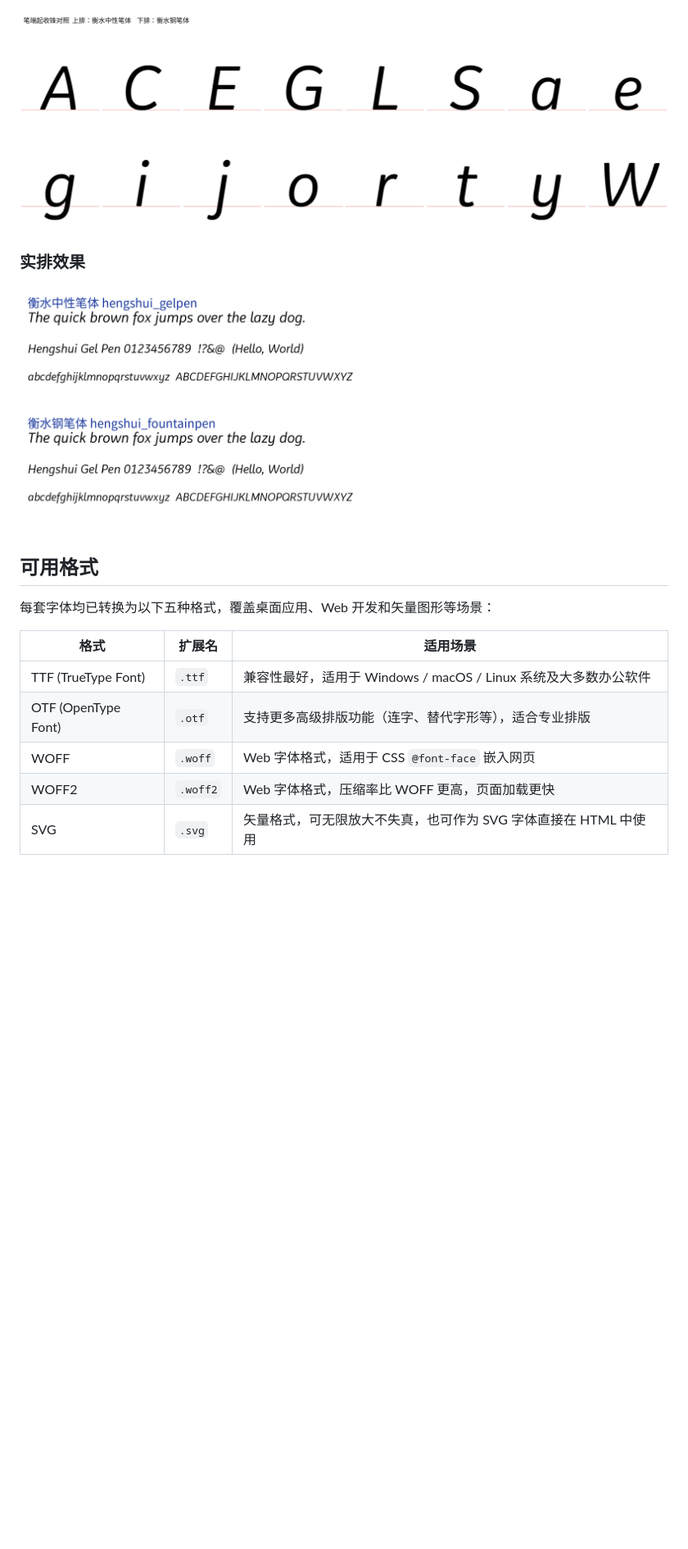
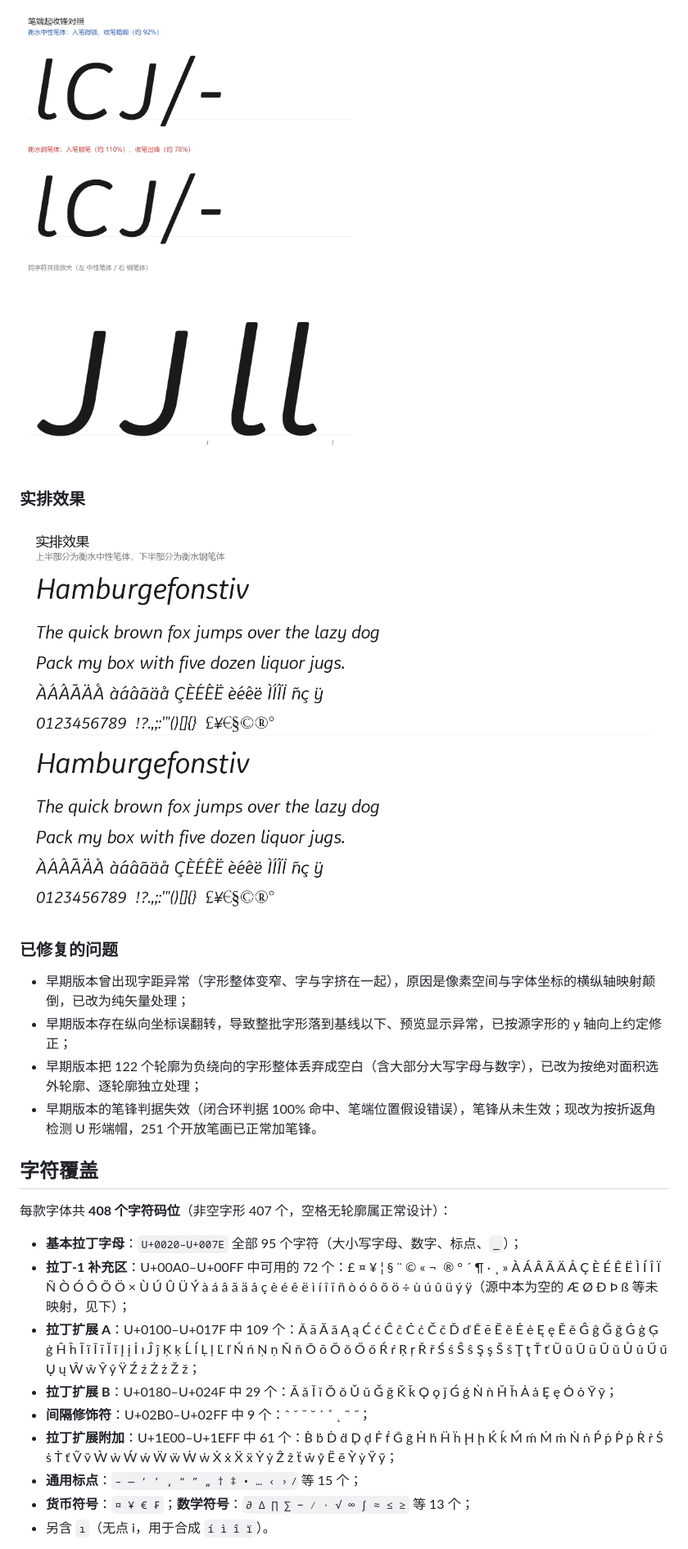
Before and after one commit to pollybird/Hengshui_Fonts, a Markdown page: README.md, the part around one of its changes. Shown at 82% size. GitHub-like rendering; pictures changed too: preview/实排效果.png, preview/笔端细节对照.png; blank space fills up the shorter version.

```diff
--- a/README.md
+++ b/README.md
@@ -74,14 +64,25 @@
 
 ![实排效果](preview/实排效果.png)
 
-## 可用格式
 
-每套字体均已转换为以下五种格式，覆盖桌面应用、Web 开发和矢量图形等场景：
+### 已修复的问题
 
-| 格式 | 扩展名 | 适用场景 |
-|------|--------|----------|
-| TTF (TrueType Font) | `.ttf` | 兼容性最好，适用于 Windows / macOS / Linux 系统及大多数办公软件 |
-| OTF (OpenType Font) | `.otf` | 支持更多高级排版功能（连字、替代字形等），适合专业排版 |
-| WOFF | `.woff` | Web 字体格式，适用于 CSS `@font-face` 嵌入网页 |
-| WOFF2 | `.woff2` | Web 字体格式，压缩率比 WOFF 更高，页面加载更快 |
-| SVG | `.svg` | 矢量格式，可无限放大不失真，也可作为 SVG 字体直接在 HTML 中使用 |
+- 早期版本曾出现字距异常（字形整体变窄、字与字挤在一起），原因是像素空间与字体坐标的横纵轴映射颠倒，已改为纯矢量处理；
+- 早期版本存在纵向坐标误翻转，导致整批字形落到基线以下、预览显示异常，已按源字形的 y 轴向上约定修正；
+- 早期版本把 122 个轮廓为负绕向的字形整体丢弃成空白（含大部分大写字母与数字），已改为按绝对面积选外轮廓、逐轮廓独立处理；
+- 早期版本的笔锋判据失效（闭合环判据 100% 命中、笔端位置假设错误），笔锋从未生效；现改为按折返角检测 U 形端帽，251 个开放笔画已正常加笔锋。
+
+## 字符覆盖
+
+每款字体共 **408 个字符码位**（非空字形 407 个，空格无轮廓属正常设计）：
+
+- **基本拉丁字母**：`U+0020–U+007E` 全部 95 个字符（大小写字母、数字、标点、`_`）；
+- **拉丁-1 补充区**：U+00A0–U+00FF 中可用的 72 个：£ ¤ ¥ ¦ § ¨ © « ¬ ­ ® ° ´ ¶ · ¸ » À Á Â Ã Ä Å Ç È É Ê Ë Ì Í Î Ï Ñ Ò Ó Ô Õ Ö × Ù Ú Û Ü Ý à á â ã ä å ç è é ê ë ì í î ï ñ ò ó ô õ ö ÷ ù ú û ü ý ÿ（源中本为空的 Æ Ø Ð Þ ß 等未映射，见下）；
+- **拉丁扩展 A**：U+0100–U+017F 中 109 个：Ā ā Ă ă Ą ą Ć ć Ĉ ĉ Ċ ċ Č č Ď ď Ē ē Ĕ ĕ Ė ė Ę ę Ě ě Ĝ ĝ Ğ ğ Ġ ġ Ģ ģ Ĥ ĥ Ĩ ĩ Ī ī Ĭ ĭ Į į İ ı Ĵ ĵ Ķ ķ Ĺ ĺ Ļ ļ Ľ ľ Ń ń Ņ ņ Ň ň Ō ō Ŏ ŏ Ő ő Ŕ ŕ Ŗ ŗ Ř ř Ś ś Ŝ ŝ Ş ş Š š Ţ ţ Ť ť Ũ ũ Ū ū Ŭ ŭ Ů ů Ű ű Ų ų Ŵ ŵ Ŷ ŷ Ÿ Ź ź Ż ż Ž ž；
+- **拉丁扩展 B**：U+0180–U+024F 中 29 个：Ǎ ǎ Ǐ ǐ Ǒ ǒ Ǔ ǔ Ǧ ǧ Ǩ ǩ Ǫ ǫ ǰ Ǵ ǵ Ǹ ǹ Ȟ ȟ Ȧ ȧ Ȩ ȩ Ȯ ȯ Ȳ ȳ；
+- **间隔修饰符**：U+02B0–U+02FF 中 9 个：ˆ ˇ ˉ ˘ ˙ ˚ ˛ ˜ ˝；
+- **拉丁扩展附加**：U+1E00–U+1EFF 中 61 个：Ḃ ḃ Ḋ ḋ Ḑ ḑ Ḟ ḟ Ḡ ḡ Ḣ ḣ Ḧ ḧ Ḩ ḩ Ḱ ḱ Ḿ ḿ Ṁ ṁ Ṅ ṅ Ṕ ṕ Ṗ ṗ Ṙ ṙ Ṡ ṡ Ṫ ṫ Ṽ ṽ Ẁ ẁ Ẃ ẃ Ẅ ẅ Ẇ ẇ Ẋ ẋ Ẍ ẍ Ẏ ẏ Ẑ ẑ ẗ ẘ ẙ Ẽ ẽ Ỳ ỳ Ỹ ỹ；
+- **通用标点**：`– — ‘ ’ ‚ “ ” „ † ‡ • … ‹ › ⁄` 等 15 个；
+- **货币符号**：`¤ ¥ € ₣`；**数学符号**：`∂ ∆ ∏ ∑ − ∕ ∙ √ ∞ ∫ ≈ ≤ ≥` 等 13 个；
+- 另含 `ı`（无点 i，用于合成 `í ì î ï`）。
+
```
Also changed, not shown: other parts of README.md (+140 -162 lines), preview/字形全览-中性笔体.png, preview/字形全览-钢笔体.png, 10 other files.
